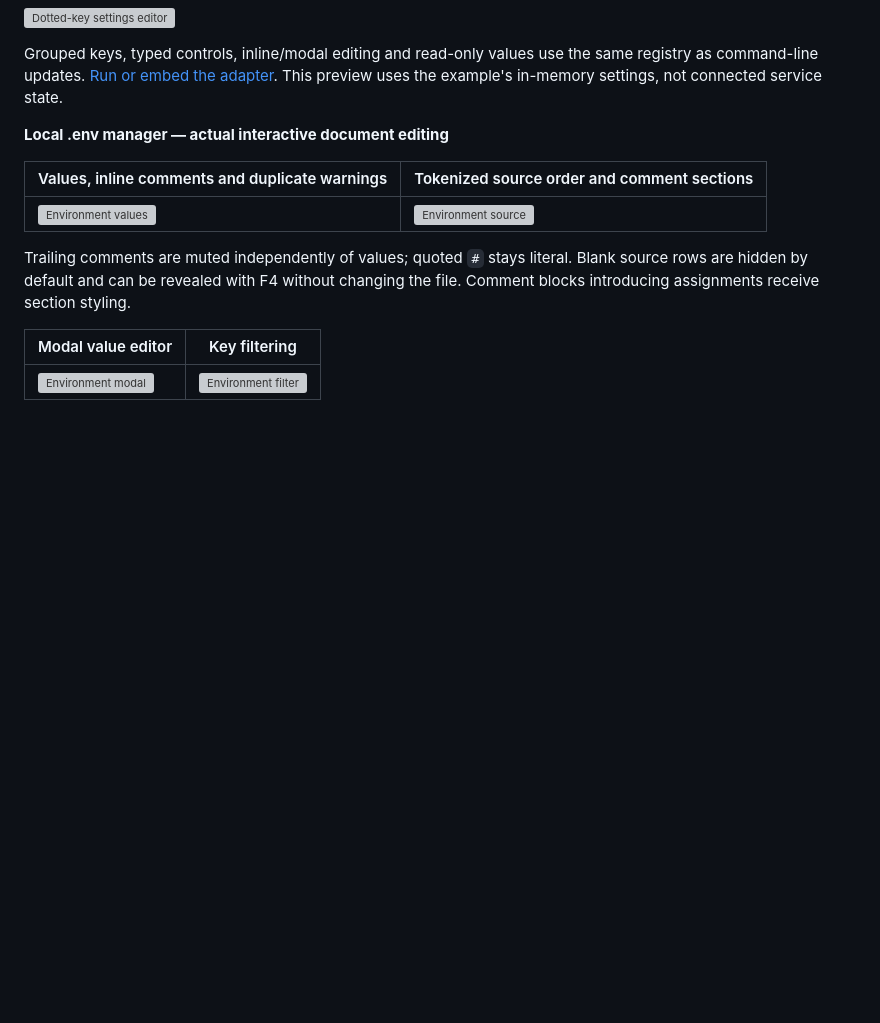
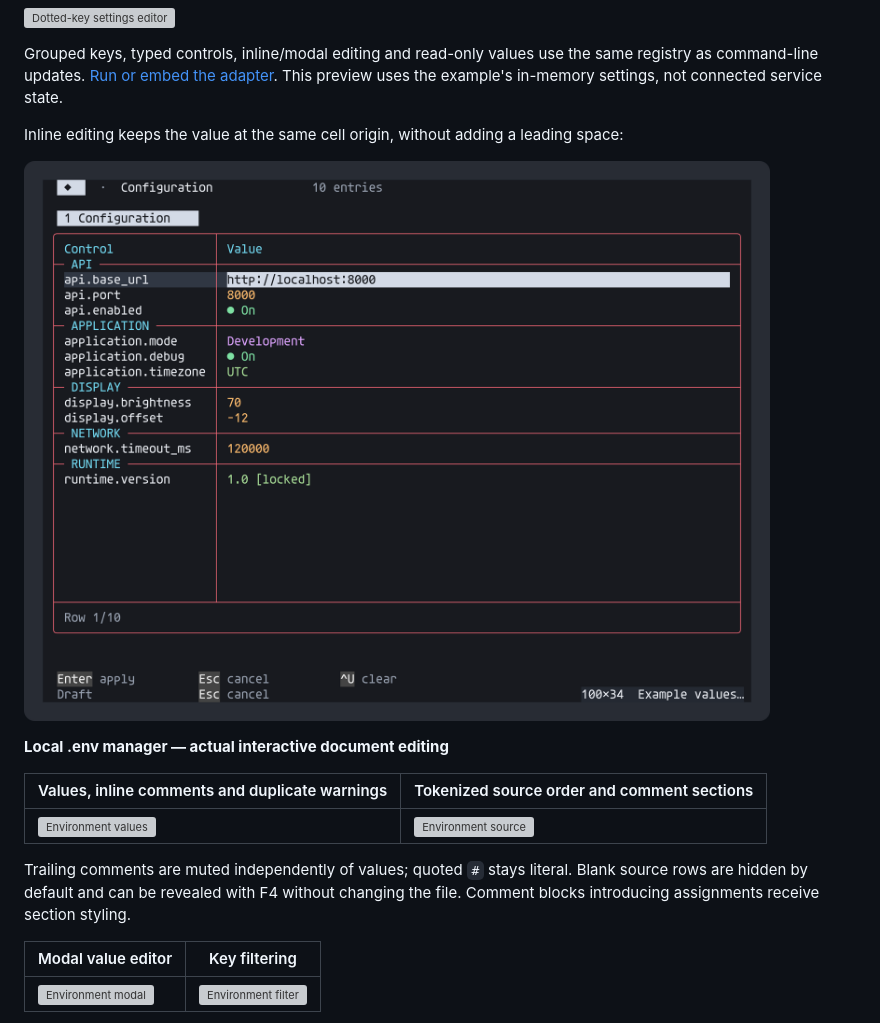
Before and after one commit to atomicdeploy/portable-shell, a Markdown page: docs/wiki/Gallery.md, the part around the change. Rendered like a GitHub page; pictures changed too: previews/settings-editor-inline.png (added); blank space fills up the shorter version; grey boxes are pictures that could not be loaded.

Commit message:
Align inline editor text, cursor and mouse with table values

```diff
--- a/docs/wiki/Gallery.md
+++ b/docs/wiki/Gallery.md
@@ -29,6 +29,10 @@ mode retains recognizable bracketed buttons without depending on color:
 Grouped keys, typed controls, inline/modal editing and read-only values use the
 same registry as command-line updates. [Run or embed the adapter](Settings-editor.md).
 This preview uses the example's in-memory settings, not connected service state.
+
+Inline editing keeps the value at the same cell origin, without adding a leading space:
+
+![Dotted-key settings inline editor](../../previews/settings-editor-inline.png)
 
 **Local .env manager — actual interactive document editing**
 
```
Also changed, not shown: previews/dashboard-edit.png, previews/inline.png, 7 other files.
